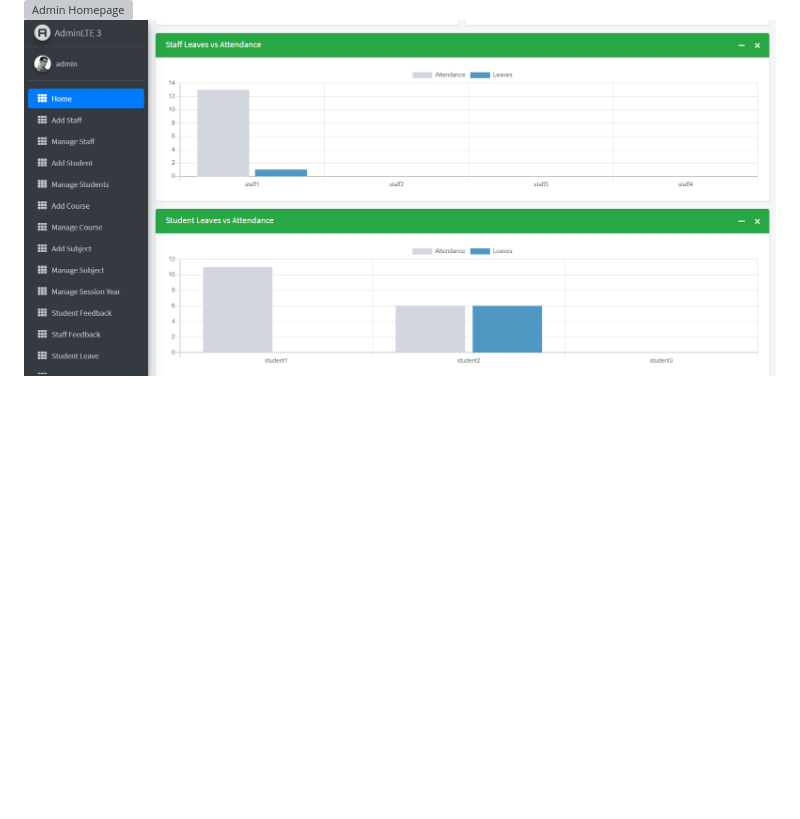
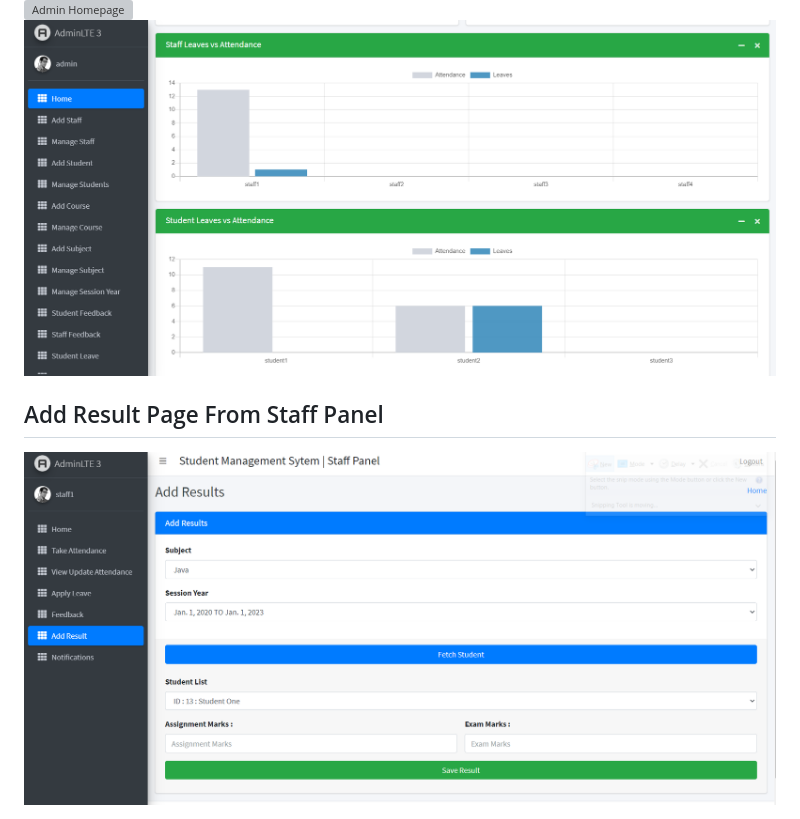
Before and after one commit to hackstarsj/student_management_system_part_11, a Markdown page: README.md, the part around the change. Rendered like a GitHub page; pictures changed too: screenshots/add_result2.PNG (added); blank space fills up the shorter version; grey boxes are pictures that could not be loaded.

Commit message:
Added Add Result for Student from Staff Panel

```diff
--- a/README.md
+++ b/README.md
@@ -124,3 +124,6 @@ student_management_system_in_django
 <img src="https://raw.githubusercontent.com/hackstarsj/student_management_system_part_11/master/screenshots/admin_homepage.PNG"  alt="Admin Homepage">
 <br>
 <img src="https://raw.githubusercontent.com/hackstarsj/student_management_system_part_11/master/screenshots/admin_homepage2.PNG"  alt="Admin Homepage">
+
+<h2>Add Result Page From Staff Panel</h2>
+<img src="https://raw.githubusercontent.com/hackstarsj/student_management_system_part_11/master/screenshots/add_result2.PNG"  alt="Add Results">
```
Also changed, not shown: 6 other files.
